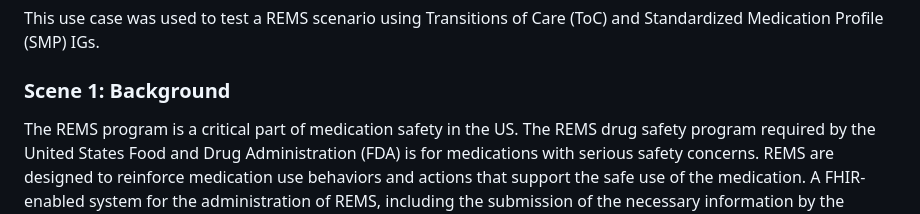
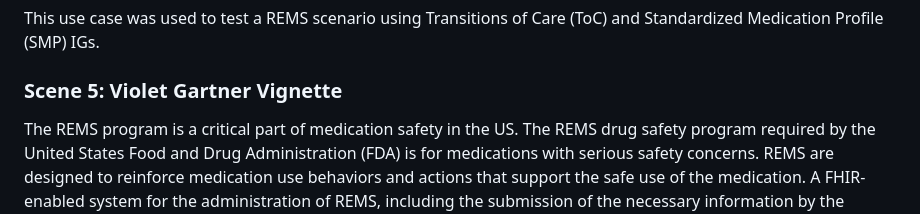
Before and after one commit to paciowg/sample-data-fsh, a Markdown page: input/pagecontent/pacio_persona_violetGartner.md, the part around the change. Rendered like a GitHub page.

Commit message:
Change Violet's scene number and description

```diff
--- a/input/pagecontent/pacio_persona_violetGartner.md
+++ b/input/pagecontent/pacio_persona_violetGartner.md
@@ -2,7 +2,7 @@
 
 This use case was used to test a REMS scenario using Transitions of Care (ToC) and Standardized Medication Profile (SMP) IGs.
 
-### Scene 1: Background
+### Scene 5: Violet Gartner Vignette
 
 The REMS program is a critical part of medication safety in the US. The REMS drug safety program
 required by the United States Food and Drug Administration (FDA) is for medications with serious
```
